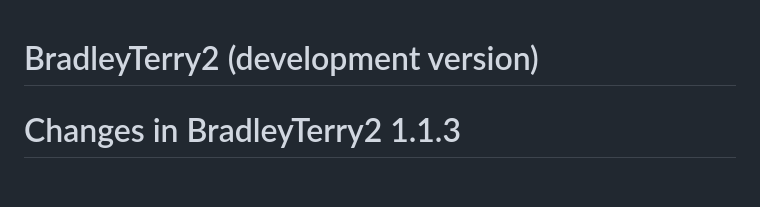
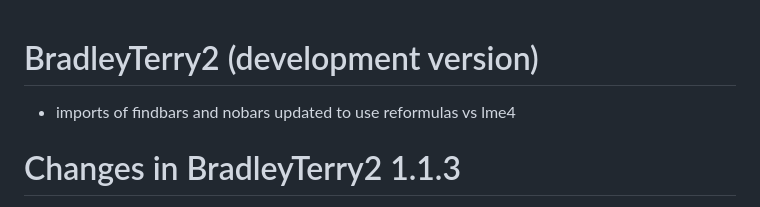
Before and after one commit to hturner/BradleyTerry2, a Markdown page: NEWS.md, the part around the change. Drawn GitHub-style; blank space fills up the shorter version.

Commit message:
update NEWS

```diff
--- a/NEWS.md
+++ b/NEWS.md
@@ -1,4 +1,6 @@
 # BradleyTerry2 (development version)
+
+* imports of findbars and nobars updated to use reformulas vs lme4
 
 Changes in BradleyTerry2 1.1.3
 ==============================
```
